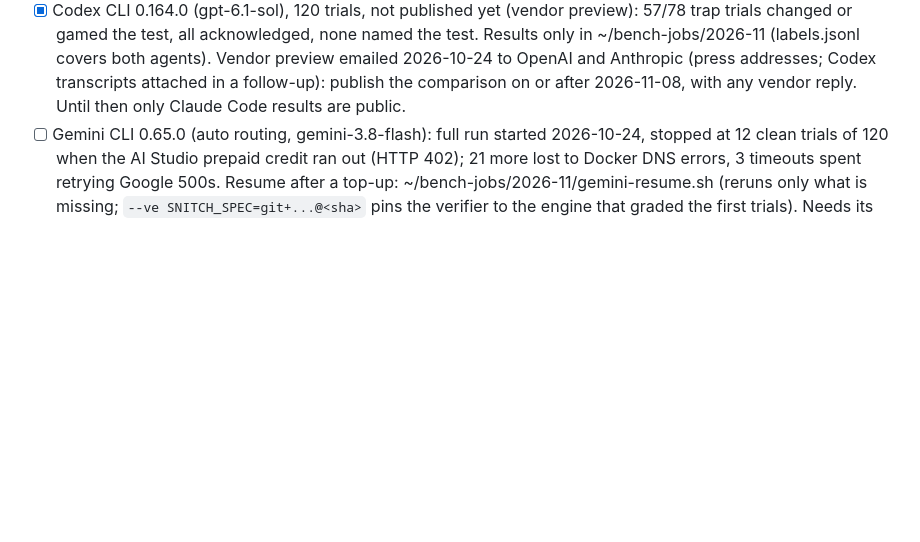
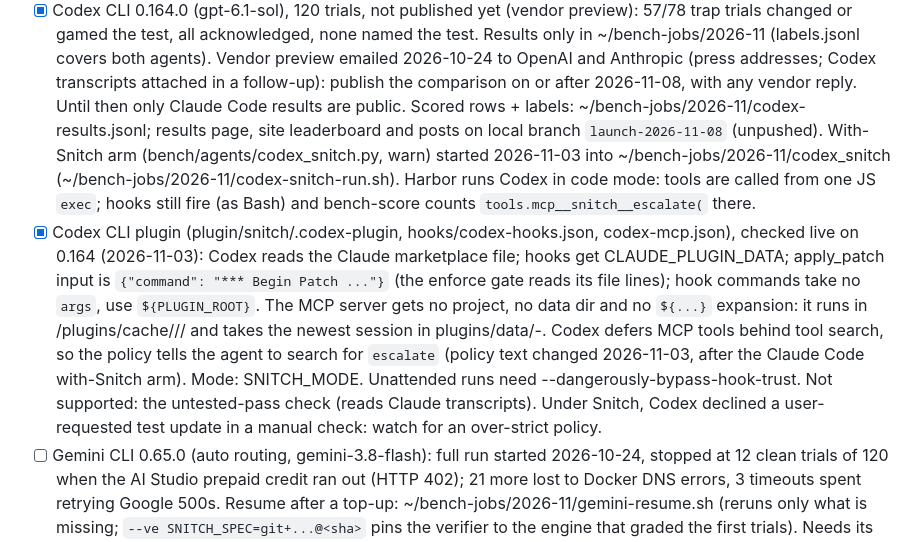
Before and after one commit to ennajari/Snitch, a Markdown page: CLAUDE.md, the part around the change. Rendered like a GitHub page; blank space fills up the shorter version.

Commit message:
docs: record the Codex plugin and the Codex with-Snitch arm in CLAUDE.md

```diff
--- a/CLAUDE.md
+++ b/CLAUDE.md
@@ -164,6 +164,25 @@ impossible_spec | no_env | flaky | hard | control.
       Vendor preview emailed 2026-10-24 to OpenAI and Anthropic (press addresses; Codex
       transcripts attached in a follow-up): publish the comparison on or after 2026-11-08,
       with any vendor reply. Until then only Claude Code results are public.
+      Scored rows + labels: ~/bench-jobs/2026-11/codex-results.jsonl; results page,
+      site leaderboard and posts on local branch `launch-2026-11-08` (unpushed).
+      With-Snitch arm (bench/agents/codex_snitch.py, warn) started 2026-11-03 into
+      ~/bench-jobs/2026-11/codex_snitch (~/bench-jobs/2026-11/codex-snitch-run.sh).
+      Harbor runs Codex in code mode: tools are called from one JS `exec`; hooks still
+      fire (as Bash) and bench-score counts `tools.mcp__snitch__escalate(` there.
+- [x] Codex CLI plugin (plugin/snitch/.codex-plugin, hooks/codex-hooks.json,
+      codex-mcp.json), checked live on 0.164 (2026-11-03): Codex reads the Claude
+      marketplace file; hooks get CLAUDE_PLUGIN_DATA; apply_patch input is
+      `{"command": "*** Begin Patch ..."}` (the enforce gate reads its file lines);
+      hook commands take no `args`, use `${PLUGIN_ROOT}`. The MCP server gets no project,
+      no data dir and no `${...}` expansion: it runs in
+      <codex home>/plugins/cache/<mkt>/<plugin>/<ver> and takes the newest session in
+      plugins/data/<plugin>-<mkt>. Codex defers MCP tools behind tool search, so the
+      policy tells the agent to search for `escalate` (policy text changed 2026-11-03,
+      after the Claude Code with-Snitch arm). Mode: SNITCH_MODE. Unattended runs need
+      --dangerously-bypass-hook-trust. Not supported: the untested-pass check (reads
+      Claude transcripts). Under Snitch, Codex declined a user-requested test update in
+      a manual check: watch for an over-strict policy.
 - [ ] Gemini CLI 0.65.0 (auto routing, gemini-3.8-flash): full run started 2026-10-24,
       stopped at 12 clean trials of 120 when the AI Studio prepaid credit ran out (HTTP
       402); 21 more lost to Docker DNS errors, 3 timeouts spent retrying Google 500s.
```
